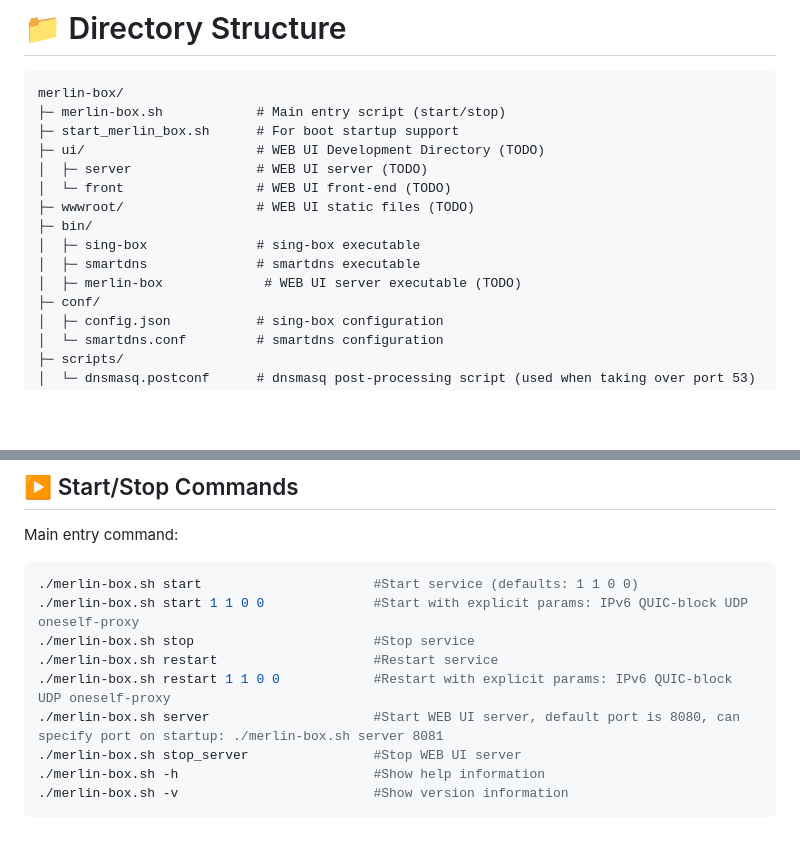
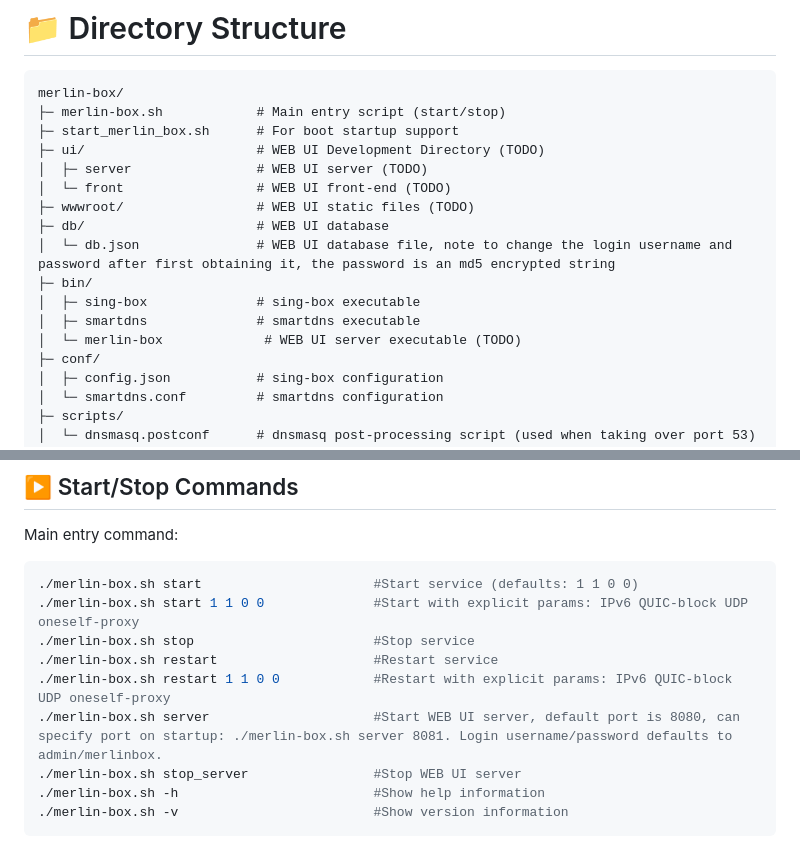
Before and after one commit to LandDuck/merlin-box, a Markdown page: README.md, 2 parts joined by grey strips. GitHub-like rendering; blank space fills up the shorter version.

Commit message:
feat: update README to include database information and default login credentials for WEB UI server

```diff
--- a/README.md
+++ b/README.md
@@ -202,10 +202,12 @@ merlin-box/
 │  ├─ server                # WEB UI server (TODO)
 │  └─ front                 # WEB UI front-end (TODO)
 ├─ wwwroot/                 # WEB UI static files (TODO)
+├─ db/                      # WEB UI database
+│  └─ db.json               # WEB UI database file, note to change the login username and password after first obtaining it, the password is an md5 encrypted string
 ├─ bin/
 │  ├─ sing-box              # sing-box executable
 │  ├─ smartdns              # smartdns executable
-│  ├─ merlin-box             # WEB UI server executable (TODO)
+│  └─ merlin-box             # WEB UI server executable (TODO)
 ├─ conf/
 │  ├─ config.json           # sing-box configuration
 │  └─ smartdns.conf         # smartdns configuration
@@ -313,7 +315,7 @@ Main entry command:
 ./merlin-box.sh stop                       #Stop service
 ./merlin-box.sh restart                    #Restart service
 ./merlin-box.sh restart 1 1 0 0            #Restart with explicit params: IPv6 QUIC-block UDP oneself-proxy
-./merlin-box.sh server                     #Start WEB UI server, default port is 8080, can specify port on startup: ./merlin-box.sh server 8081
+./merlin-box.sh server                     #Start WEB UI server, default port is 8080, can specify port on startup: ./merlin-box.sh server 8081. Login username/password defaults to admin/merlinbox.
 ./merlin-box.sh stop_server                #Stop WEB UI server
 ./merlin-box.sh -h                         #Show help information
 ./merlin-box.sh -v                         #Show version information
```
Also changed, not shown: README.zh-CN.md (+5 -3 lines).
